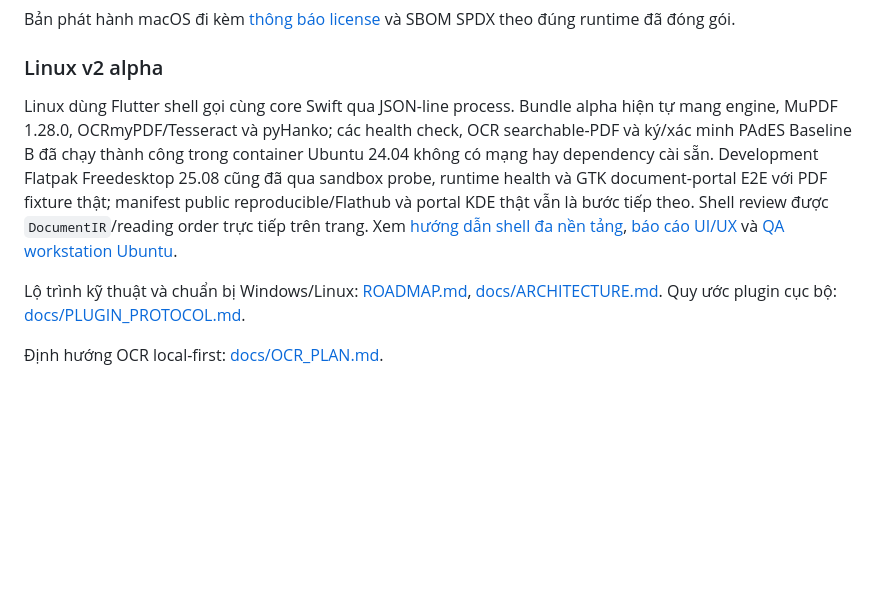
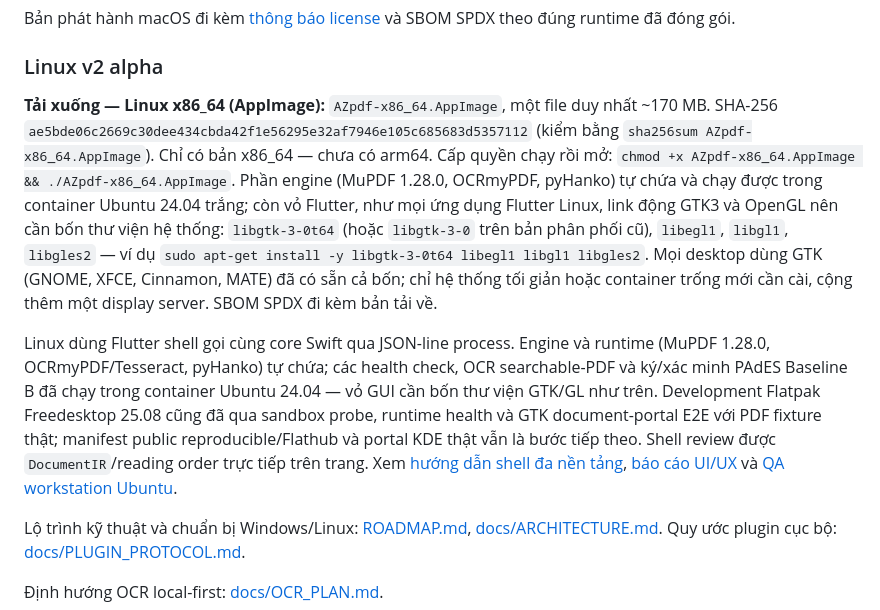
Before and after one commit to h3nryprod01/AZpdf, a Markdown page: README-VI.md, the part around the change. Drawn GitHub-style; blank space fills up the shorter version.

```diff
--- a/README-VI.md
+++ b/README-VI.md
@@ -70,7 +70,19 @@ Bản phát hành macOS đi kèm [thông báo license](THIRD_PARTY_NOTICES.md) v
 
 ### Linux v2 alpha
 
-Linux dùng Flutter shell gọi cùng core Swift qua JSON-line process. Bundle alpha hiện tự mang engine, MuPDF 1.28.0, OCRmyPDF/Tesseract và pyHanko; các health check, OCR searchable-PDF và ký/xác minh PAdES Baseline B đã chạy thành công trong container Ubuntu 24.04 không có mạng hay dependency cài sẵn. Development Flatpak Freedesktop 25.08 cũng đã qua sandbox probe, runtime health và GTK document-portal E2E với PDF fixture thật; manifest public reproducible/Flathub và portal KDE thật vẫn là bước tiếp theo. Shell review được `DocumentIR`/reading order trực tiếp trên trang. Xem [hướng dẫn shell đa nền tảng](Shell/azpdf_desktop/README.md), [báo cáo UI/UX](qa-report/azpdf-linux-shell-report-2026-07-18.html) và [QA workstation Ubuntu](qa-report/azpdf-linux-workstation-report-2026-07-19.md).
+**Tải xuống — Linux x86_64 (AppImage):** `AZpdf-x86_64.AppImage`, một file duy nhất ~170 MB.
+SHA-256 `ae5bde06c2669c30dee434cbda42f1e56295e32af7946e105c685683d5357112`
+(kiểm bằng `sha256sum AZpdf-x86_64.AppImage`). Chỉ có bản x86_64 — chưa có arm64.
+Cấp quyền chạy rồi mở: `chmod +x AZpdf-x86_64.AppImage && ./AZpdf-x86_64.AppImage`.
+Phần engine (MuPDF 1.28.0, OCRmyPDF, pyHanko) tự chứa và chạy được trong container
+Ubuntu 24.04 trắng; còn vỏ Flutter, như mọi ứng dụng Flutter Linux, link động GTK3 và
+OpenGL nên cần bốn thư viện hệ thống: `libgtk-3-0t64` (hoặc `libgtk-3-0` trên bản phân phối
+cũ), `libegl1`, `libgl1`, `libgles2` — ví dụ
+`sudo apt-get install -y libgtk-3-0t64 libegl1 libgl1 libgles2`. Mọi desktop dùng GTK
+(GNOME, XFCE, Cinnamon, MATE) đã có sẵn cả bốn; chỉ hệ thống tối giản hoặc container trống
+mới cần cài, cộng thêm một display server. SBOM SPDX đi kèm bản tải về.
+
+Linux dùng Flutter shell gọi cùng core Swift qua JSON-line process. Engine và runtime (MuPDF 1.28.0, OCRmyPDF/Tesseract, pyHanko) tự chứa; các health check, OCR searchable-PDF và ký/xác minh PAdES Baseline B đã chạy trong container Ubuntu 24.04 — vỏ GUI cần bốn thư viện GTK/GL như trên. Development Flatpak Freedesktop 25.08 cũng đã qua sandbox probe, runtime health và GTK document-portal E2E với PDF fixture thật; manifest public reproducible/Flathub và portal KDE thật vẫn là bước tiếp theo. Shell review được `DocumentIR`/reading order trực tiếp trên trang. Xem [hướng dẫn shell đa nền tảng](Shell/azpdf_desktop/README.md), [báo cáo UI/UX](qa-report/azpdf-linux-shell-report-2026-07-18.html) và [QA workstation Ubuntu](qa-report/azpdf-linux-workstation-report-2026-07-19.md).
 
 Lộ trình kỹ thuật và chuẩn bị Windows/Linux: [ROADMAP.md](ROADMAP.md), [docs/ARCHITECTURE.md](docs/ARCHITECTURE.md). Quy ước plugin cục bộ: [docs/PLUGIN_PROTOCOL.md](docs/PLUGIN_PROTOCOL.md).
 
```
Also changed, not shown: .forge/2026-07-30-linux-appimage/release-notes-v1.2.0.md (added, +102 -0 lines), README.md (+13 -1 lines).
